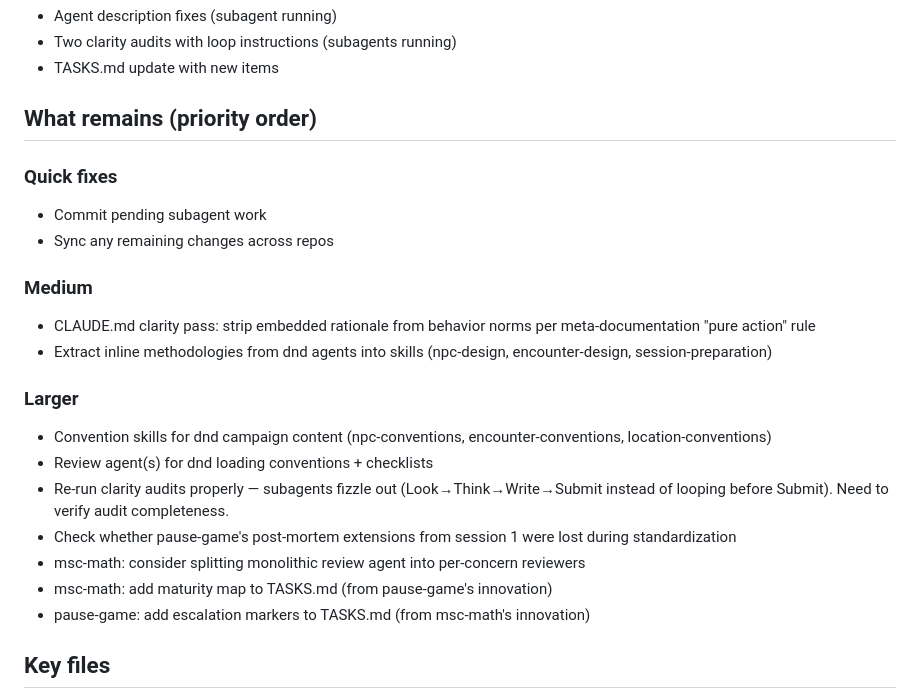
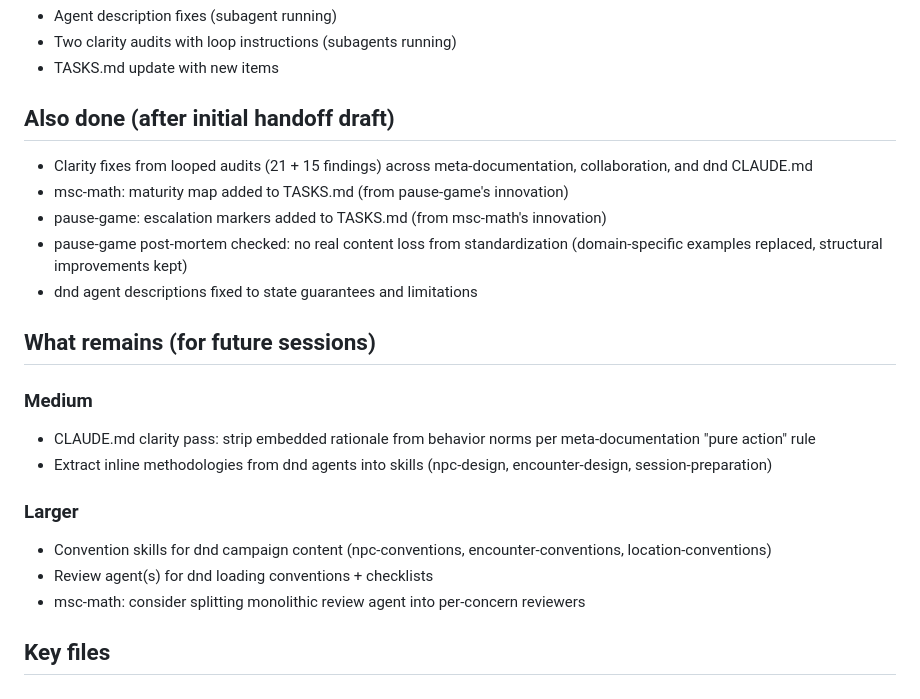
Before and after one commit to JoernStoehler/dnd-claude-code, a Markdown page: handoffs/session-3repo-sync-2.md, the part around the change. Drawn GitHub-style.

Commit message:
Update handoff with completed items
Co-Authored-By: Claude Opus 4.6 (1M context) <noreply@anthropic.com>

```diff
--- a/handoffs/session-3repo-sync-2.md
+++ b/handoffs/session-3repo-sync-2.md
@@ -32,11 +32,15 @@
 - Two clarity audits with loop instructions (subagents running)
 - TASKS.md update with new items
 
-## What remains (priority order)
+## Also done (after initial handoff draft)
 
-### Quick fixes
-- Commit pending subagent work
-- Sync any remaining changes across repos
+- Clarity fixes from looped audits (21 + 15 findings) across meta-documentation, collaboration, and dnd CLAUDE.md
+- msc-math: maturity map added to TASKS.md (from pause-game's innovation)
+- pause-game: escalation markers added to TASKS.md (from msc-math's innovation)
+- pause-game post-mortem checked: no real content loss from standardization (domain-specific examples replaced, structural improvements kept)
+- dnd agent descriptions fixed to state guarantees and limitations
+
+## What remains (for future sessions)
 
 ### Medium
 - CLAUDE.md clarity pass: strip embedded rationale from behavior norms per meta-documentation "pure action" rule
@@ -45,11 +49,7 @@
 ### Larger
 - Convention skills for dnd campaign content (npc-conventions, encounter-conventions, location-conventions)
 - Review agent(s) for dnd loading conventions + checklists
-- Re-run clarity audits properly — subagents fizzle out (Look→Think→Write→Submit instead of looping before Submit). Need to verify audit completeness.
-- Check whether pause-game's post-mortem extensions from session 1 were lost during standardization
 - msc-math: consider splitting monolithic review agent into per-concern reviewers
-- msc-math: add maturity map to TASKS.md (from pause-game's innovation)
-- pause-game: add escalation markers to TASKS.md (from msc-math's innovation)
 
 ## Key files
 
```
